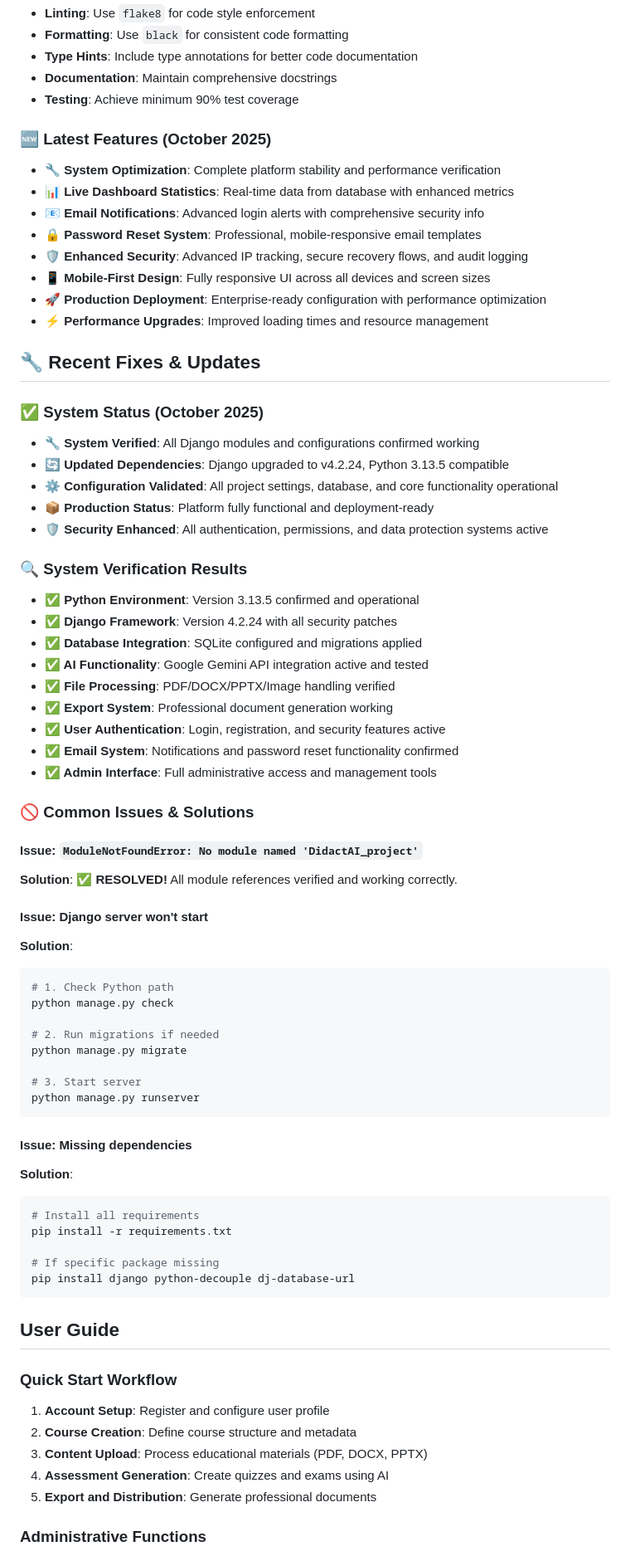
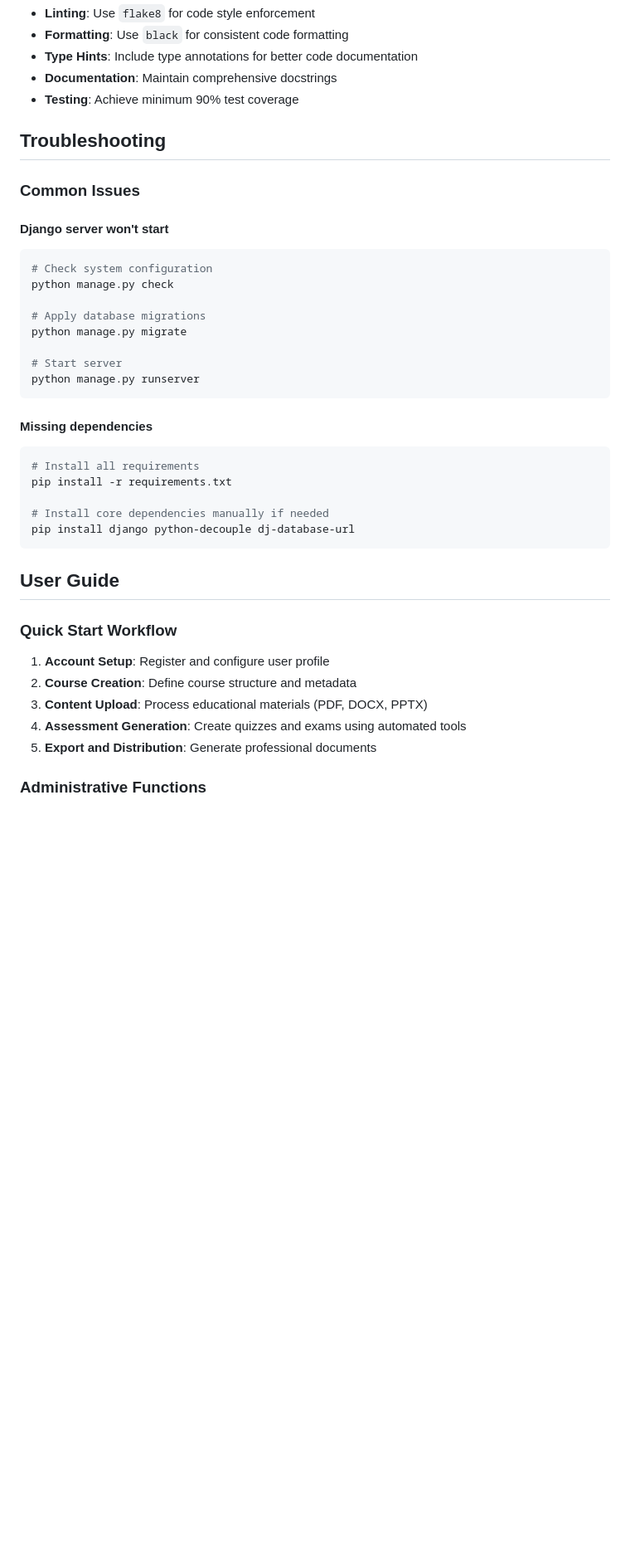
Before and after one commit to Meschack-Rams01/DidactAI, a Markdown page: README.md, the part around one of its changes. Shown at 83% size. GitHub-like rendering; blank space fills up the shorter version.

````diff
--- a/README.md
+++ b/README.md
@@ -295,61 +295,28 @@ pytest --cov=. --cov-report=html
 - **Documentation**: Maintain comprehensive docstrings
 - **Testing**: Achieve minimum 90% test coverage
 
-### 🆕 **Latest Features (October 2025)**
-- **🔧 System Optimization**: Complete platform stability and performance verification
-- **📊 Live Dashboard Statistics**: Real-time data from database with enhanced metrics
-- **📧 Email Notifications**: Advanced login alerts with comprehensive security info
-- **🔒 Password Reset System**: Professional, mobile-responsive email templates
-- **🛡️ Enhanced Security**: Advanced IP tracking, secure recovery flows, and audit logging
-- **📱 Mobile-First Design**: Fully responsive UI across all devices and screen sizes
-- **🚀 Production Deployment**: Enterprise-ready configuration with performance optimization
-- **⚡ Performance Upgrades**: Improved loading times and resource management
+## Troubleshooting
 
-## 🔧 Recent Fixes & Updates
+### Common Issues
 
-### ✅ **System Status (October 2025)**
-- **🔧 System Verified**: All Django modules and configurations confirmed working
-- **🔄 Updated Dependencies**: Django upgraded to v4.2.24, Python 3.13.5 compatible
-- **⚙️ Configuration Validated**: All project settings, database, and core functionality operational
-- **📦 Production Status**: Platform fully functional and deployment-ready
-- **🛡️ Security Enhanced**: All authentication, permissions, and data protection systems active
-
-### 🔍 **System Verification Results**
-- **✅ Python Environment**: Version 3.13.5 confirmed and operational
-- **✅ Django Framework**: Version 4.2.24 with all security patches
-- **✅ Database Integration**: SQLite configured and migrations applied
-- **✅ AI Functionality**: Google Gemini API integration active and tested
-- **✅ File Processing**: PDF/DOCX/PPTX/Image handling verified
-- **✅ Export System**: Professional document generation working
-- **✅ User Authentication**: Login, registration, and security features active
-- **✅ Email System**: Notifications and password reset functionality confirmed
-- **✅ Admin Interface**: Full administrative access and management tools
-
-### 🚫 **Common Issues & Solutions**
-
-#### Issue: `ModuleNotFoundError: No module named 'DidactAI_project'`
-**Solution**: ✅ **RESOLVED!** All module references verified and working correctly.
-
-#### Issue: Django server won't start
-**Solution**:
+#### Django server won't start
 ```bash
-# 1. Check Python path
+# Check system configuration
 python manage.py check
 
-# 2. Run migrations if needed
+# Apply database migrations
 python manage.py migrate
 
-# 3. Start server
+# Start server
 python manage.py runserver
 ```
 
-#### Issue: Missing dependencies
-**Solution**:
+#### Missing dependencies
 ```bash
 # Install all requirements
 pip install -r requirements.txt
 
-# If specific package missing
+# Install core dependencies manually if needed
 pip install django python-decouple dj-database-url
 ```
 
@@ -360,7 +327,7 @@ pip install django python-decouple dj-database-url
 1. **Account Setup**: Register and configure user profile
 2. **Course Creation**: Define course structure and metadata
 3. **Content Upload**: Process educational materials (PDF, DOCX, PPTX)
-4. **Assessment Generation**: Create quizzes and exams using AI
+4. **Assessment Generation**: Create quizzes and exams using automated tools
 5. **Export and Distribution**: Generate professional documents
 
 ### Administrative Functions
````
Also changed, not shown: other parts of README.md (+30 -40 lines).
